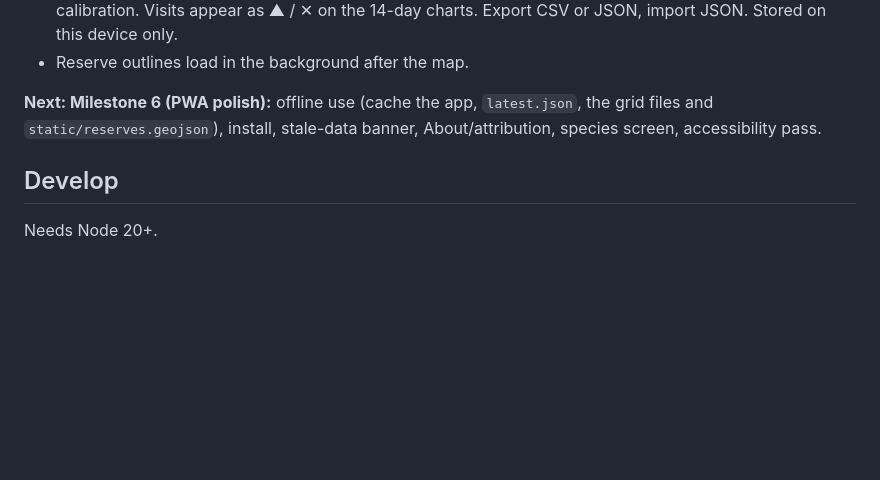
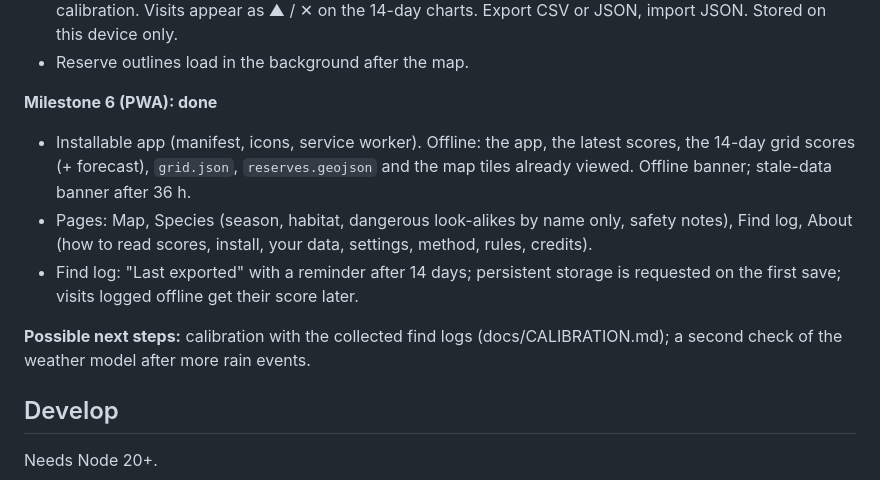
Before and after one commit to whnhf2f85z-tech/mushroom-finder, a Markdown page: README.md, the part around one of its changes. GitHub-like rendering; blank space fills up the shorter version.

```diff
--- a/README.md
+++ b/README.md
@@ -46,7 +79,13 @@ A mobile-first web app that estimates how likely you are to find some edible mus
 - **Find log:** "Log a visit" in spot, square and pin details; favourites listed first. Date, species, found / not found, grams, note. The score for that day (and its six parts when available) is saved automatically for calibration. Visits appear as ▲ / ✕ on the 14-day charts. Export CSV or JSON, import JSON. Stored on this device only.
 - Reserve outlines load in the background after the map.
 
-**Next: Milestone 6 (PWA polish):** offline use (cache the app, `latest.json`, the grid files and `static/reserves.geojson`), install, stale-data banner, About/attribution, species screen, accessibility pass.
+**Milestone 6 (PWA): done**
+
+- Installable app (manifest, icons, service worker). Offline: the app, the latest scores, the 14-day grid scores (+ forecast), `grid.json`, `reserves.geojson` and the map tiles already viewed. Offline banner; stale-data banner after 36 h.
+- Pages: Map, Species (season, habitat, dangerous look-alikes by name only, safety notes), Find log, About (how to read scores, install, your data, settings, method, rules, credits).
+- Find log: "Last exported" with a reminder after 14 days; persistent storage is requested on the first save; visits logged offline get their score later.
+
+**Possible next steps:** calibration with the collected find logs (docs/CALIBRATION.md); a second check of the weather model after more rain events.
 
 ## Develop
 
```
Also changed, not shown: other parts of README.md (+33 -0 lines).
